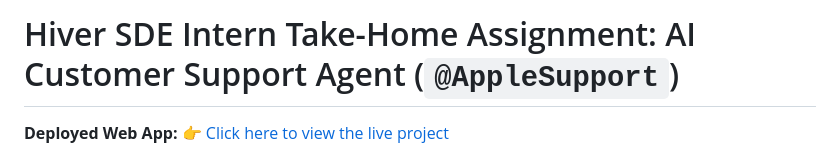
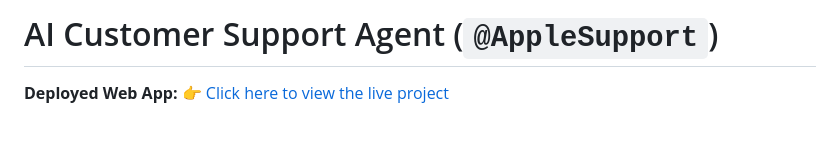
Before and after one commit to kaushik989/twitter_support_agent, a Markdown page: README.md, the part around the change. Drawn GitHub-style; blank space fills up the shorter version.

Commit message:
Update project title in README
Removed the prefix 'Hiver SDE Intern Take-Home Assignment' from the title.

```diff
--- a/README.md
+++ b/README.md
@@ -1,4 +1,4 @@
-# Hiver SDE Intern Take-Home Assignment: AI Customer Support Agent (`@AppleSupport`)
+# AI Customer Support Agent (`@AppleSupport`)
 
 **Deployed Web App:** [👉 Click here to view the live project](https://kaushik989.github.io/twitter_support_agent/)
 
```
